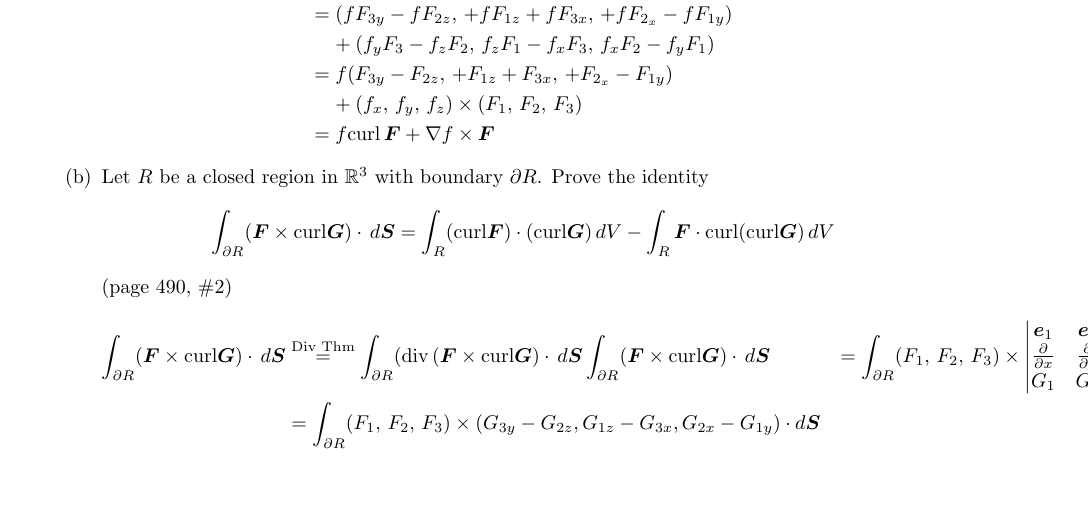
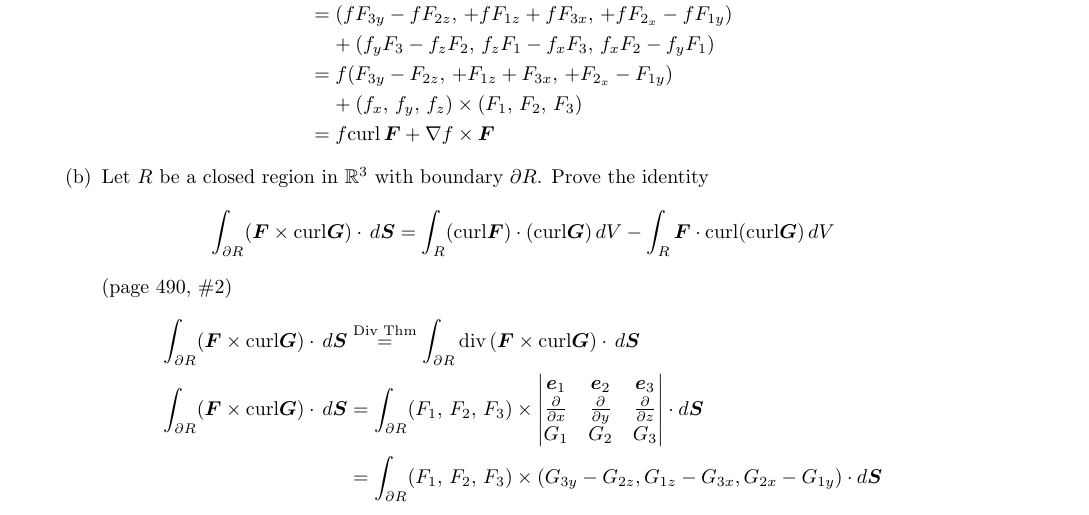
Before and after one commit to poonkeegan/school, a LaTeX document (matb42/a10.tex): part of page 16 of 16, cut so that both start at the same text, the shorter picture padded with empty space. Compiled offline with pdfLaTeX.

Commit message:
Fri Mar 30 13:40:15 EDT 2018

```diff
--- a/matb42/a10.tex
+++ b/matb42/a10.tex
@@ -721,8 +721,8 @@ Apr 3rd 2018}
         \begin{align*}
         \int_{\partial R} ( \boldsymbol F \times \text{curl} \boldsymbol G)
         \cdot \, d \boldsymbol S & \overset{\text{Div Thm}}{=}
-        \int_{\partial R} ( \divt (\boldsymbol F \times \text{curl}
-        \boldsymbol G) \cdot \, d \boldsymbol S
+        \int_{\partial R}  \divt (\boldsymbol F \times \text{curl}
+        \boldsymbol G) \cdot \, d \boldsymbol S \\
         \int_{\partial R} ( \boldsymbol F \times \text{curl} \boldsymbol G)
         \cdot \, d \boldsymbol S &= \int_{\partial R} (F_1,\, F_2,\, F_3)
         \times
```
Also changed, not shown: matb42/a10.pdf.
